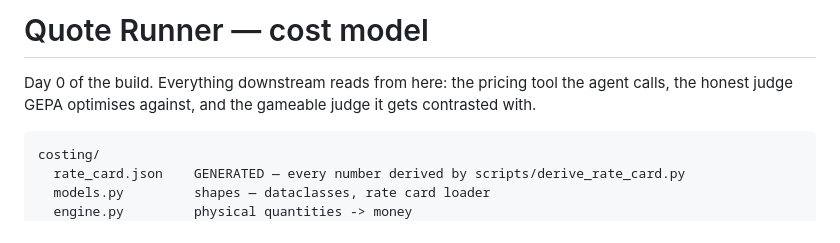
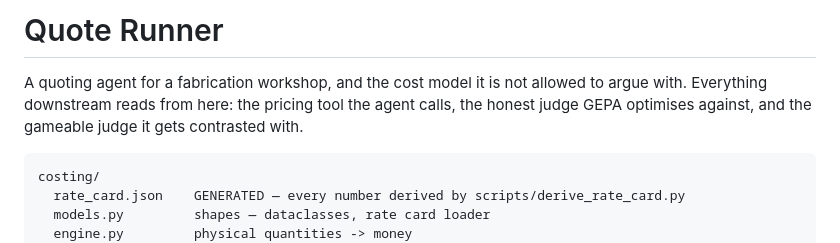
Before and after one commit to mworkqu/quote-runner, a Markdown page: files/README.md, the part around the change. Drawn GitHub-style.

Commit message:
Retitle the README and drop the Day 0 framing
The H1 said "Quote Runner — cost model" and line 3 opened "Day 0 of the
build". Neither survived contact with what the document became: it now
covers the agent, both GEPA arms, the deployment and the limitations, and
the build is finished. Line 3 was also the third line a judge reads.

Title is now "Quote Runner", and the opening states what the project is —
a quoting agent and the cost model it is not allowed to argue with. The
second sentence is unchanged.

Co-Authored-By: Claude Opus 5 <noreply@anthropic.com>

````diff
--- a/files/README.md
+++ b/files/README.md
@@ -1,8 +1,9 @@
-# Quote Runner — cost model
+# Quote Runner
 
-Day 0 of the build. Everything downstream reads from here: the pricing tool the
-agent calls, the honest judge GEPA optimises against, and the gameable judge it
-gets contrasted with.
+A quoting agent for a fabrication workshop, and the cost model it is not allowed
+to argue with. Everything downstream reads from here: the pricing tool the agent
+calls, the honest judge GEPA optimises against, and the gameable judge it gets
+contrasted with.
 
 ```
 costing/
````
